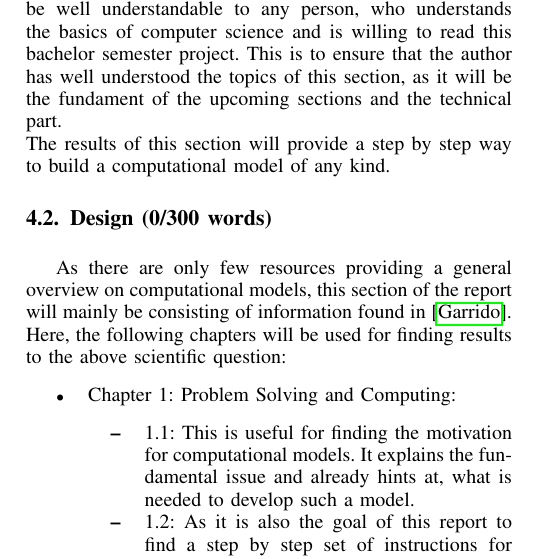
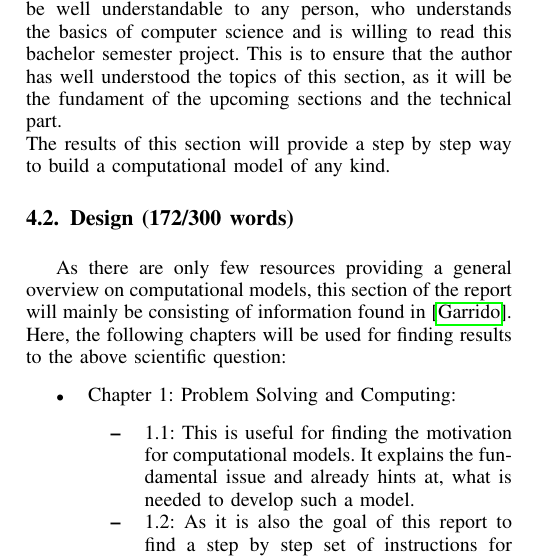
Before and after one commit to HenrikKlasen/BSP-S3-Scientific, a LaTeX paper (Main report/main.tex): part of one column of page 3 of 6, cut so that both start at the same text. Compiled offline with pdfLaTeX.

Commit message:
txs auto checkin

```diff
--- a/Main report/main.tex
+++ b/Main report/main.tex
@@ -411,7 +411,7 @@ As the technical deliverable is about the implementation of a basic solar system
 \subsection{Requirements (122/150 words)}
 The requirement for this section is to explain with the given resources, the concept of a computational model. This includes the fundamental basics of how it came to be, as well as some insights on how they are usually developed and the scientific significance of them. For the explanation, it should be well understandable to any person, who understands the basics of computer science and is willing to read this bachelor semester project. This is to ensure that the author has well understood the topics of this section, as it will be the fundament of the upcoming sections and the technical part.\\
 The results of this section will provide a step by step way to build a computational model of any kind.
-\subsection{Design (0/300 words)}
+\subsection{Design (172/300 words)}
 As there are only few resources providing a general overview on computational models, this section of the report will mainly be consisting of information found in \cite{ComputationalModelsIntroduction}.\\
 Here, the following chapters will be used for finding results to the above scientific question:
 \begin{itemize}
```
